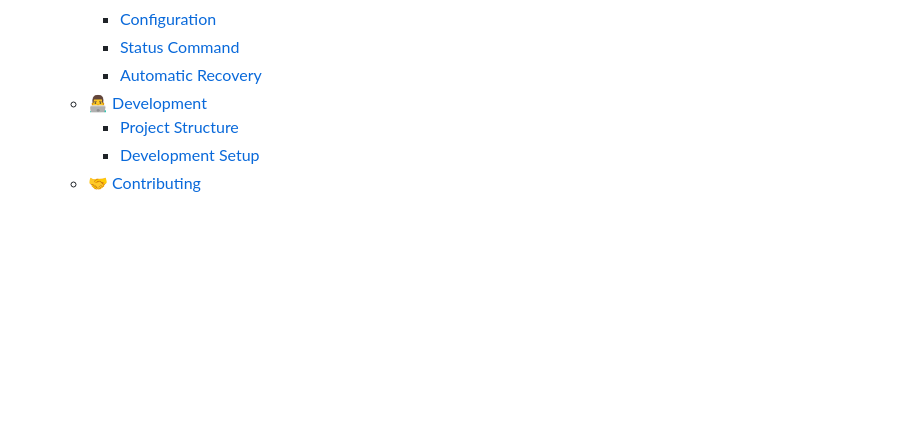
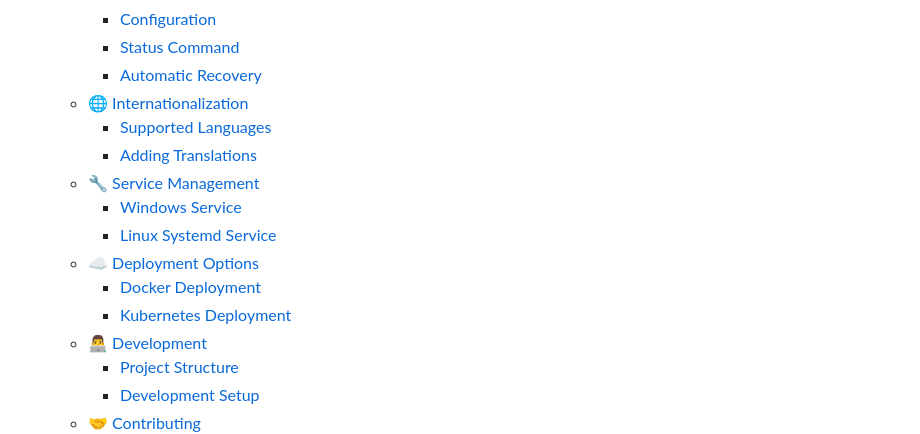
Before and after one commit to Cyneric/Addarr, a Markdown page: README.md, the part around the change printed below. GitHub-like rendering; blank space fills up the shorter version.

```diff
--- a/README.md
+++ b/README.md
@@ -134,6 +137,15 @@ For more options, see [🛠️ Addarr Refresh Installation](#️-addarr-refresh-
     - [Configuration](#configuration)
     - [Status Command](#status-command)
     - [Automatic Recovery](#automatic-recovery)
+  - [🌐 Internationalization](#-internationalization)
+    - [Supported Languages](#supported-languages)
+    - [Adding Translations](#adding-translations)
+  - [🔧 Service Management](#-service-management)
+    - [Windows Service](#windows-service)
+    - [Linux Systemd Service](#linux-systemd-service)
+  - [☁️ Deployment Options](#️-deployment-options)
+    - [Docker Deployment](#docker-deployment)
+    - [Kubernetes Deployment](#kubernetes-deployment)
   - [👨‍💻 Development](#-development)
     - [Project Structure](#project-structure)
     - [Development Setup](#development-setup)
```
Also changed, not shown: other parts of README.md (+118 -9 lines).
